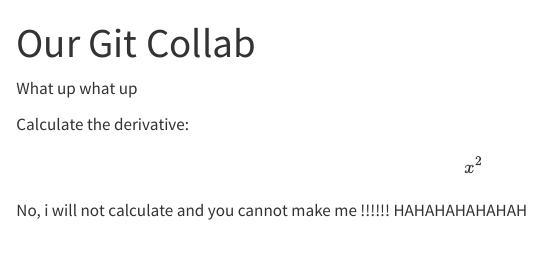
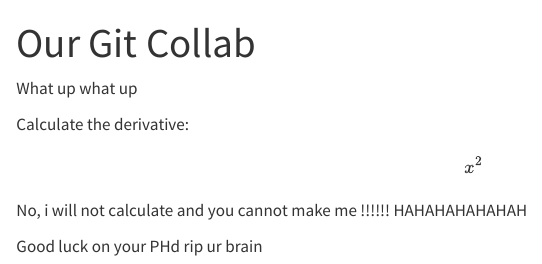
Before and after one commit to meaganbrown/git-collab-demo, a Quarto document (GitCollab.qmd): the page in a window 1100 px wide, from its top. Rendered offline with R 4.5, knitr and Pandoc in place of Quarto, with nearby package versions.

Commit message:
change change change

```diff
--- a/GitCollab.qmd
+++ b/GitCollab.qmd
@@ -9,3 +9,5 @@ What up what up
 Calculate the derivative: $$x^2$$
 
 No, i will not calculate and you cannot make me !!!!!! HAHAHAHAHAHAH
+
+Good luck on your PHd rip ur brain
```
